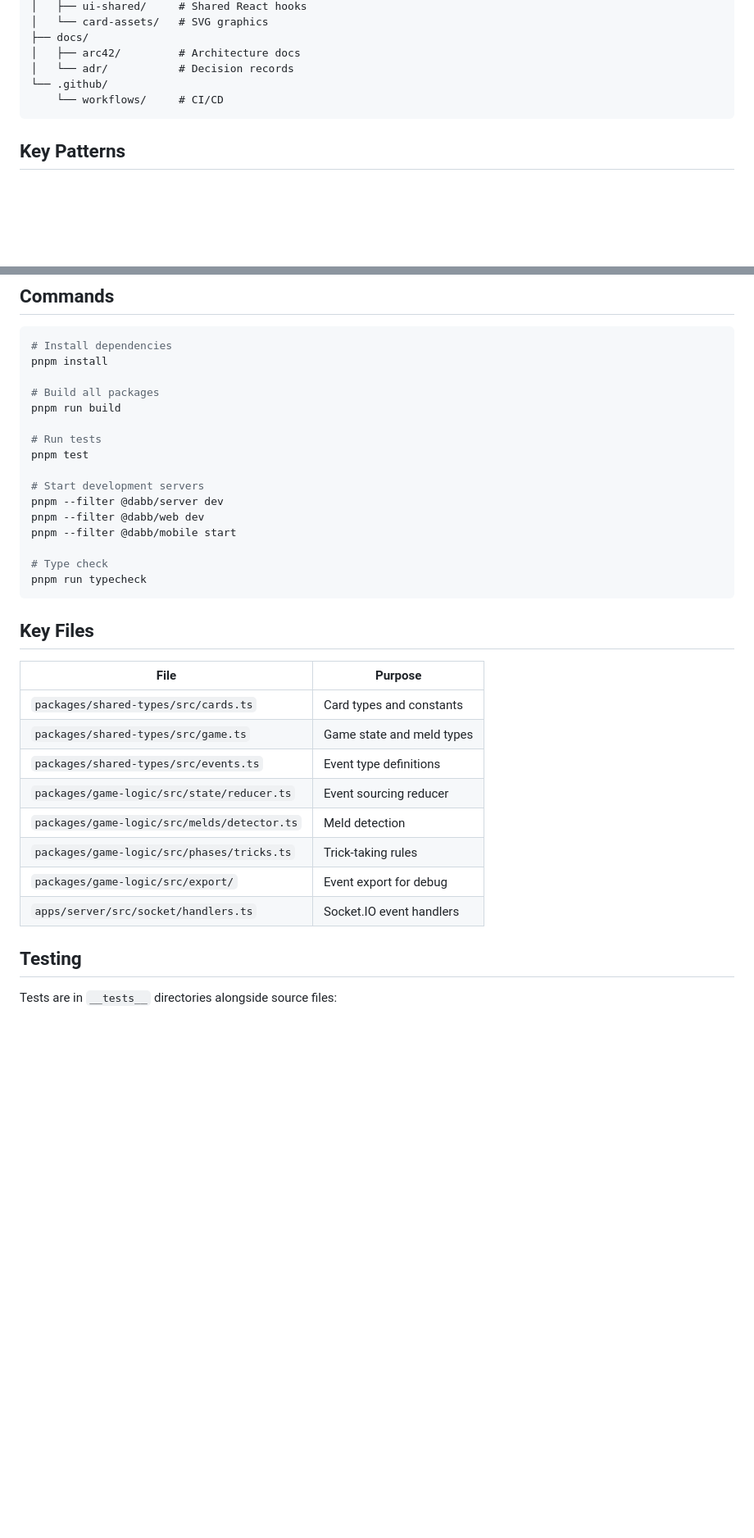
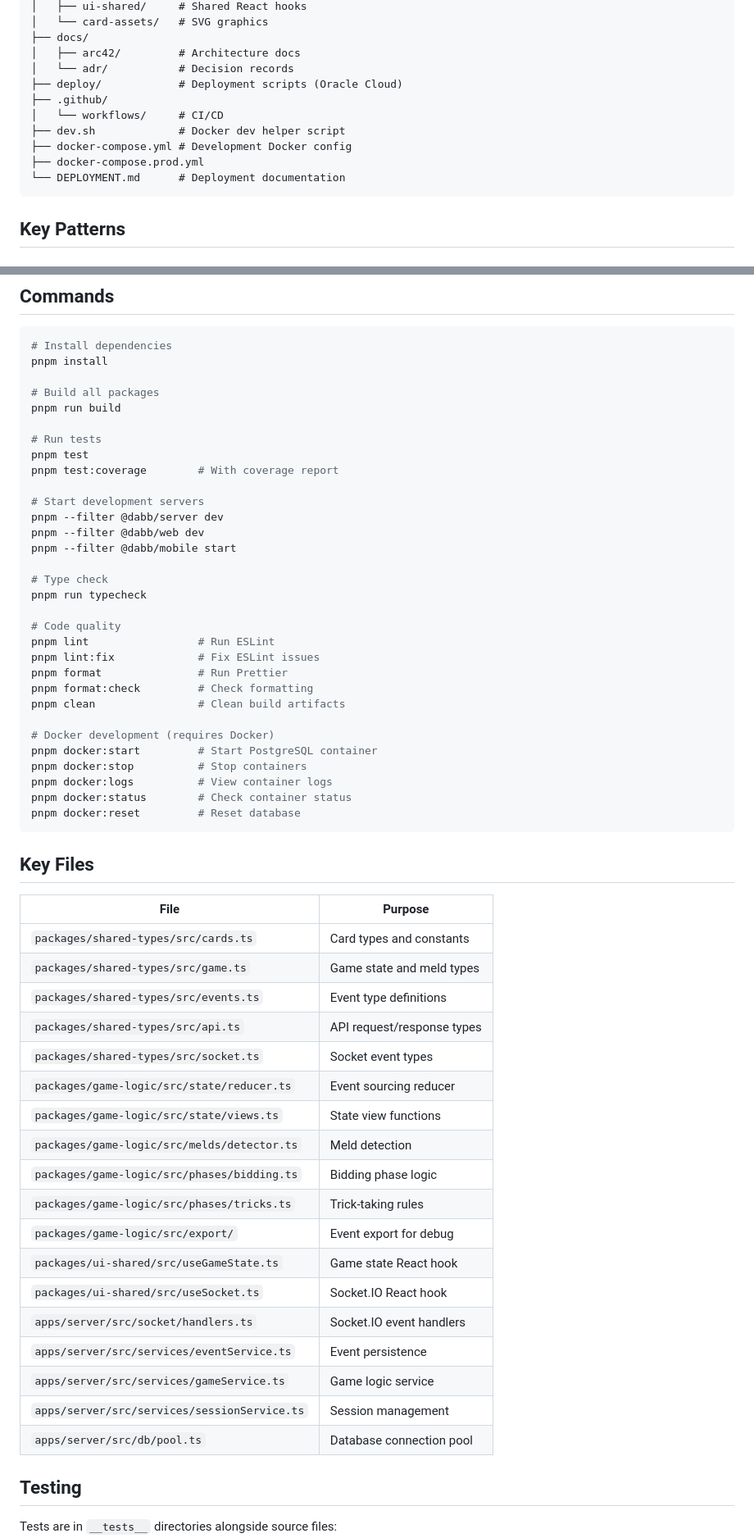
Before and after one commit to deglerj/dabb, a Markdown page: AGENTS.md, 2 parts joined by grey strips. Shown at 82% size. Drawn GitHub-style; blank space fills up the shorter version.

````diff
--- a/AGENTS.md
+++ b/AGENTS.md
@@ -39,8 +39,13 @@ dabb/
 ├── docs/
 │   ├── arc42/         # Architecture docs
 │   └── adr/           # Decision records
-└── .github/
-    └── workflows/     # CI/CD
+├── deploy/            # Deployment scripts (Oracle Cloud)
+├── .github/
+│   └── workflows/     # CI/CD
+├── dev.sh             # Docker dev helper script
+├── docker-compose.yml # Development Docker config
+├── docker-compose.prod.yml
+└── DEPLOYMENT.md      # Deployment documentation
 ```
 
 ## Key Patterns
@@ -75,6 +80,7 @@ pnpm run build
 
 # Run tests
 pnpm test
+pnpm test:coverage        # With coverage report
 
 # Start development servers
 pnpm --filter @dabb/server dev
@@ -83,20 +89,44 @@ pnpm --filter @dabb/mobile start
 
 # Type check
 pnpm run typecheck
+
+# Code quality
+pnpm lint                 # Run ESLint
+pnpm lint:fix             # Fix ESLint issues
+pnpm format               # Run Prettier
+pnpm format:check         # Check formatting
+pnpm clean                # Clean build artifacts
+
+# Docker development (requires Docker)
+pnpm docker:start         # Start PostgreSQL container
+pnpm docker:stop          # Stop containers
+pnpm docker:logs          # View container logs
+pnpm docker:status        # Check container status
+pnpm docker:reset         # Reset database
 ```
 
 ## Key Files
 
-| File                                        | Purpose                   |
-| ------------------------------------------- | ------------------------- |
-| `packages/shared-types/src/cards.ts`        | Card types and constants  |
-| `packages/shared-types/src/game.ts`         | Game state and meld types |
-| `packages/shared-types/src/events.ts`       | Event type definitions    |
-| `packages/game-logic/src/state/reducer.ts`  | Event sourcing reducer    |
-| `packages/game-logic/src/melds/detector.ts` | Meld detection            |
-| `packages/game-logic/src/phases/tricks.ts`  | Trick-taking rules        |
-| `packages/game-logic/src/export/`           | Event export for debug    |
-| `apps/server/src/socket/handlers.ts`        | Socket.IO event handlers  |
+| File                                         | Purpose                    |
+| -------------------------------------------- | -------------------------- |
+| `packages/shared-types/src/cards.ts`         | Card types and constants   |
+| `packages/shared-types/src/game.ts`          | Game state and meld types  |
+| `packages/shared-types/src/events.ts`        | Event type definitions     |
+| `packages/shared-types/src/api.ts`           | API request/response types |
+| `packages/shared-types/src/socket.ts`        | Socket event types         |
+| `packages/game-logic/src/state/reducer.ts`   | Event sourcing reducer     |
+| `packages/game-logic/src/state/views.ts`     | State view functions       |
+| `packages/game-logic/src/melds/detector.ts`  | Meld detection             |
+| `packages/game-logic/src/phases/bidding.ts`  | Bidding phase logic        |
+| `packages/game-logic/src/phases/tricks.ts`   | Trick-taking rules         |
+| `packages/game-logic/src/export/`            | Event export for debug     |
+| `packages/ui-shared/src/useGameState.ts`     | Game state React hook      |
+| `packages/ui-shared/src/useSocket.ts`        | Socket.IO React hook       |
+| `apps/server/src/socket/handlers.ts`         | Socket.IO event handlers   |
+| `apps/server/src/services/eventService.ts`   | Event persistence          |
+| `apps/server/src/services/gameService.ts`    | Game logic service         |
+| `apps/server/src/services/sessionService.ts` | Session management         |
+| `apps/server/src/db/pool.ts`                 | Database connection pool   |
 
 ## Testing
 
````
Also changed, not shown: other parts of AGENTS.md (+2 -1 lines).
